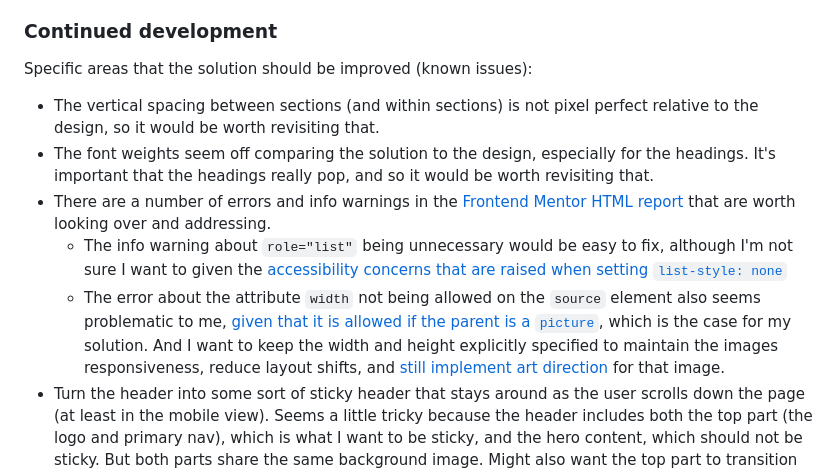
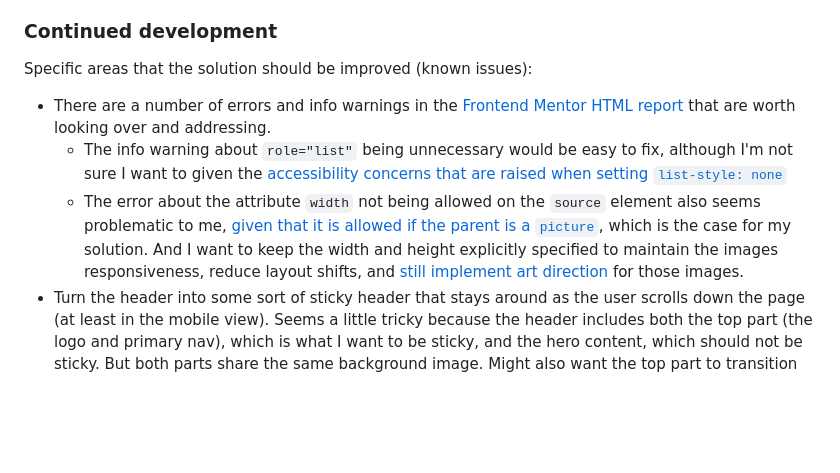
Before and after one commit to elisilk/loopstudios-landing-page, a Markdown page: README.md, the part around the change. GitHub-like rendering; blank space fills up the shorter version.

Commit message:
Deleted continued development areas that have been addressed.

```diff
--- a/README.md
+++ b/README.md
@@ -153,11 +153,9 @@ So many cool 😎 things:
 
 Specific areas that the solution should be improved (known issues):
 
-- The vertical spacing between sections (and within sections) is not pixel perfect relative to the design, so it would be worth revisiting that.
-- The font weights seem off comparing the solution to the design, especially for the headings. It's important that the headings really pop, and so it would be worth revisiting that.
 - There are a number of errors and info warnings in the [Frontend Mentor HTML report](https://www.frontendmentor.io/solutions/responsive-landing-page-using-sass-8inSDo6cyY) that are worth looking over and addressing.
   - The info warning about `role="list"` being unnecessary would be easy to fix, although I'm not sure I want to given the [accessibility concerns that are raised when setting `list-style: none`](https://developer.mozilla.org/en-US/docs/Web/CSS/list-style#accessibility)
-  - The error about the attribute `width` not being allowed on the `source` element also seems problematic to me, [given that it is allowed if the parent is a `picture`](https://developer.mozilla.org/en-US/docs/Web/HTML/Element/source#width), which is the case for my solution. And I want to keep the width and height explicitly specified to maintain the images responsiveness, reduce layout shifts, and [still implement art direction](https://www.smashingmagazine.com/2020/03/setting-height-width-images-important-again/#art-direction) for that image.
+  - The error about the attribute `width` not being allowed on the `source` element also seems problematic to me, [given that it is allowed if the parent is a `picture`](https://developer.mozilla.org/en-US/docs/Web/HTML/Element/source#width), which is the case for my solution. And I want to keep the width and height explicitly specified to maintain the images responsiveness, reduce layout shifts, and [still implement art direction](https://www.smashingmagazine.com/2020/03/setting-height-width-images-important-again/#art-direction) for those images.
 - Turn the header into some sort of sticky header that stays around as the user scrolls down the page (at least in the mobile view). Seems a little tricky because the header includes both the top part (the logo and primary nav), which is what I want to be sticky, and the hero content, which should not be sticky. But both parts share the same background image. Might also want the top part to transition from the background image to an all black background as the user scrolls up and the background image is scrolled out the viewport. So how do all that? Will have to think about it a bit more and come back to it.
   - [`position: sticky`](https://developer.mozilla.org/en-US/docs/Web/CSS/position#sticky)
   - [Sticky Headers And Full-Height Elements: A Tricky Combination](https://www.smashingmagazine.com/2024/09/sticky-headers-full-height-elements-tricky-combination/)
```
